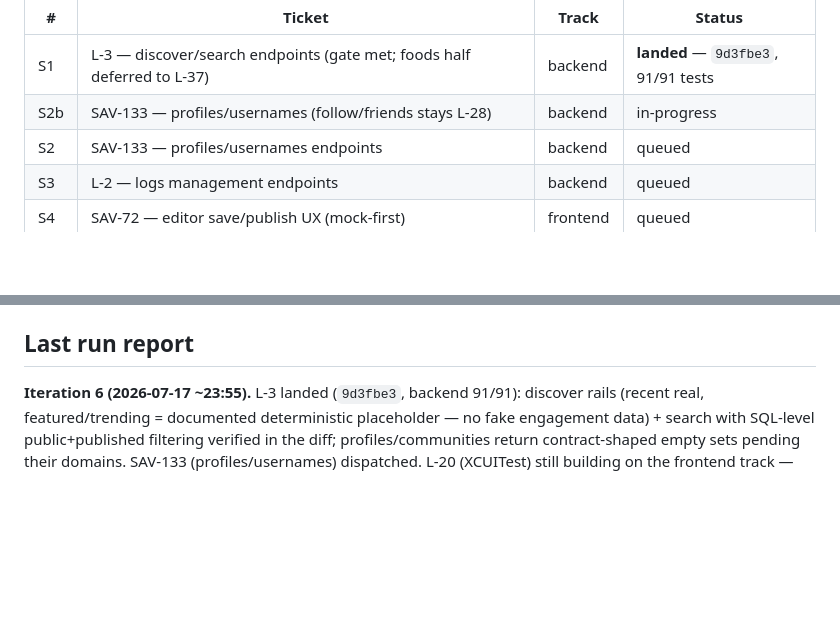
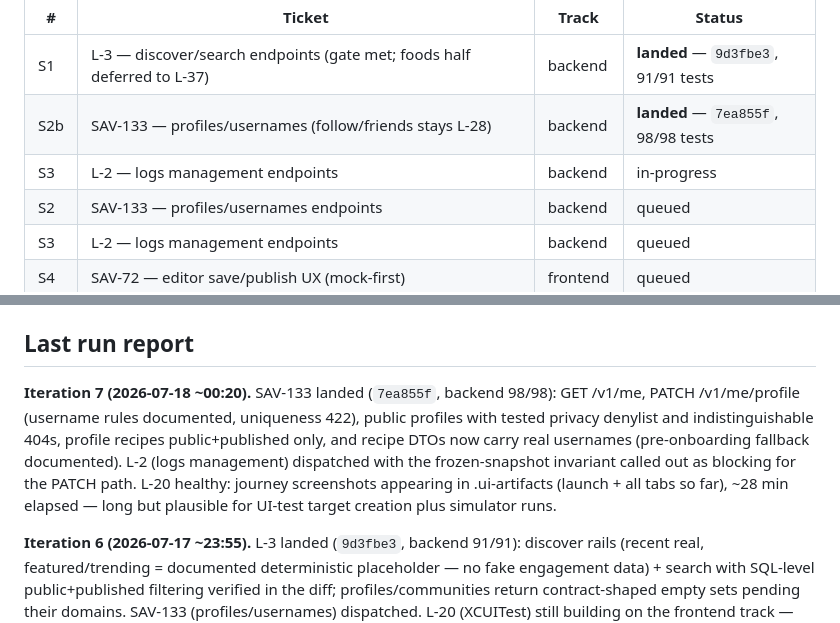
Before and after one commit to dylanreedx/savoro, a Markdown page: docs/STATUS.md, 2 parts joined by grey strips. GitHub-like rendering; blank space fills up the shorter version.

Commit message:
docs: loop status update (SAV-133 landed, L-2 dispatched)

```diff
--- a/docs/STATUS.md
+++ b/docs/STATUS.md
@@ -57,7 +57,8 @@ work continues; only UAT-gated items park):
 | # | Ticket | Track | Status |
 |---|---|---|---|
 | S1 | L-3 — discover/search endpoints (gate met; foods half deferred to L-37) | backend | **landed** — `9d3fbe3`, 91/91 tests |
-| S2b | SAV-133 — profiles/usernames (follow/friends stays L-28) | backend | in-progress |
+| S2b | SAV-133 — profiles/usernames (follow/friends stays L-28) | backend | **landed** — `7ea855f`, 98/98 tests |
+| S3 | L-2 — logs management endpoints | backend | in-progress |
 | S2 | SAV-133 — profiles/usernames endpoints | backend | queued |
 | S3 | L-2 — logs management endpoints | backend | queued |
 | S4 | SAV-72 — editor save/publish UX (mock-first) | frontend | queued |
@@ -107,6 +108,16 @@ L-19 (reconcile stale planning docs), L-11 (dedupe prototype bundles — exact d
 - Anything touching `docs/api-contract.md` — contract changes require human approval, always.
 
 ## Last run report
+
+**Iteration 7 (2026-07-18 ~00:20).** SAV-133 landed (`7ea855f`, backend 98/98):
+GET /v1/me, PATCH /v1/me/profile (username rules documented, uniqueness 422),
+public profiles with tested privacy denylist and indistinguishable 404s,
+profile recipes public+published only, and recipe DTOs now carry real
+usernames (pre-onboarding fallback documented). L-2 (logs management)
+dispatched with the frozen-snapshot invariant called out as blocking for the
+PATCH path. L-20 healthy: journey screenshots appearing in .ui-artifacts
+(launch + all tabs so far), ~28 min elapsed — long but plausible for UI-test
+target creation plus simulator runs.
 
 **Iteration 6 (2026-07-17 ~23:55).** L-3 landed (`9d3fbe3`, backend 91/91):
 discover rails (recent real, featured/trending = documented deterministic
```
